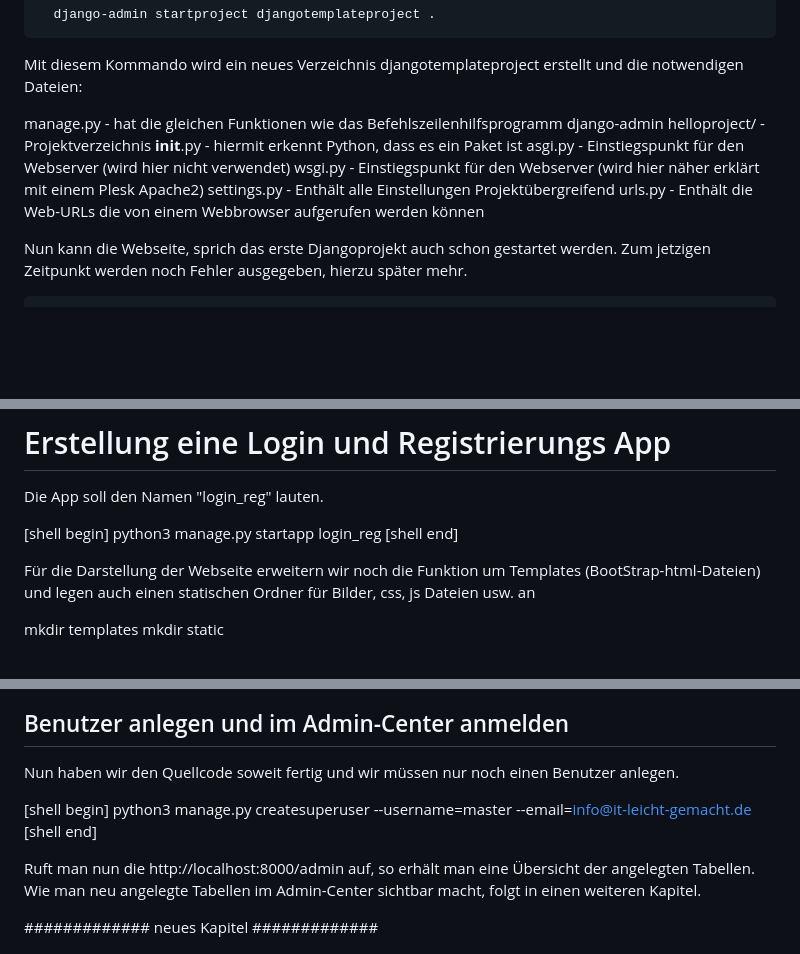
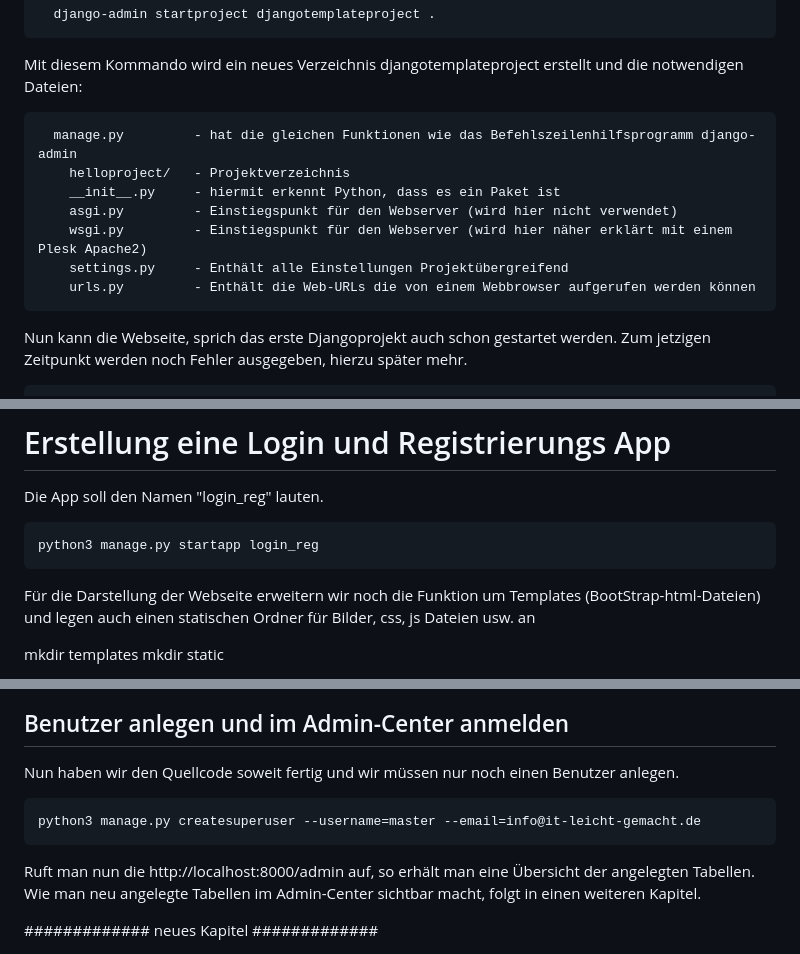
Before and after one commit to itleichtgemacht/DjangoTemplate-SQLite, a Markdown page: README.MD, 3 parts joined by grey strips. Rendered like a GitHub page; blank space fills up the shorter version.

````diff
--- a/README.MD
+++ b/README.MD
@@ -50,6 +50,7 @@ source ./.env/bin/activate
 
   Mit diesem Kommando wird ein neues Verzeichnis djangotemplateproject erstellt und die notwendigen Dateien:
 
+```Shell
   manage.py         - hat die gleichen Funktionen wie das Befehlszeilenhilfsprogramm django-admin
     helloproject/   - Projektverzeichnis
     __init__.py     - hiermit erkennt Python, dass es ein Paket ist
@@ -57,6 +58,7 @@ source ./.env/bin/activate
     wsgi.py         - Einstiegspunkt für den Webserver (wird hier näher erklärt mit einem Plesk Apache2)
     settings.py     - Enthält alle Einstellungen Projektübergreifend
     urls.py         - Enthält die Web-URLs die von einem Webbrowser aufgerufen werden können
+```
 
   Nun kann die Webseite, sprich das erste Djangoprojekt auch schon gestartet werden. Zum jetzigen Zeitpunkt werden noch Fehler ausgegeben, hierzu später mehr.
 
@@ -264,9 +266,10 @@ Probiere es aus. Es sollten unterschiedliche Texte, wie in der View definiert er
 # Erstellung eine Login und Registrierungs App
 Die App soll den Namen "login_reg" lauten.
 
-[shell begin]
+```Shell
 python3 manage.py startapp login_reg
-[shell end]
+```
+
 
 Für die Darstellung der Webseite erweitern wir noch die Funktion um Templates (BootStrap-html-Dateien) und legen auch einen statischen Ordner für Bilder, css, js Dateien usw. an
 
@@ -477,9 +480,10 @@ class EigeneUserCreationForm(UserCreationForm):
 
 Nun haben wir den Quellcode soweit fertig und wir müssen nur noch einen Benutzer anlegen.
 
-[shell begin]
+```Shell
 python3 manage.py createsuperuser --username=master --email=info@it-leicht-gemacht.de
-[shell end]
+```
+
 
 Ruft man nun die http://localhost:8000/admin auf, so erhält man eine Übersicht der angelegten Tabellen.
 Wie man neu angelegte Tabellen im Admin-Center sichtbar macht, folgt in einen weiteren Kapitel.
````
